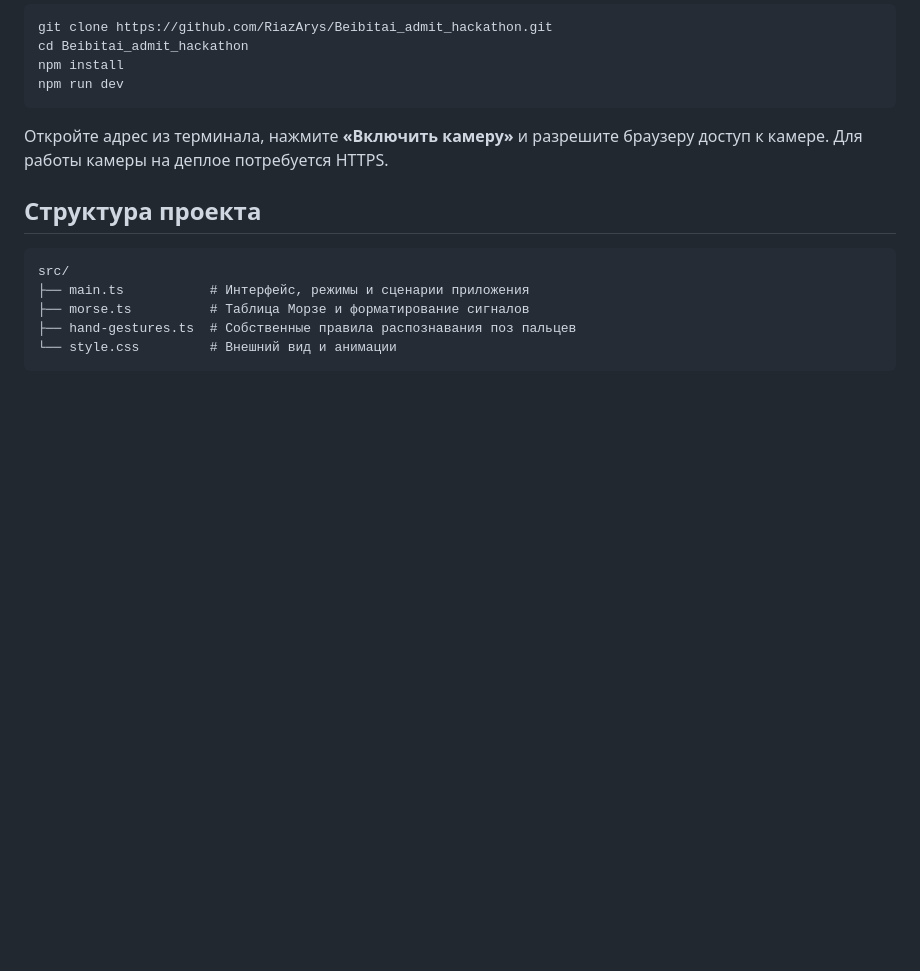
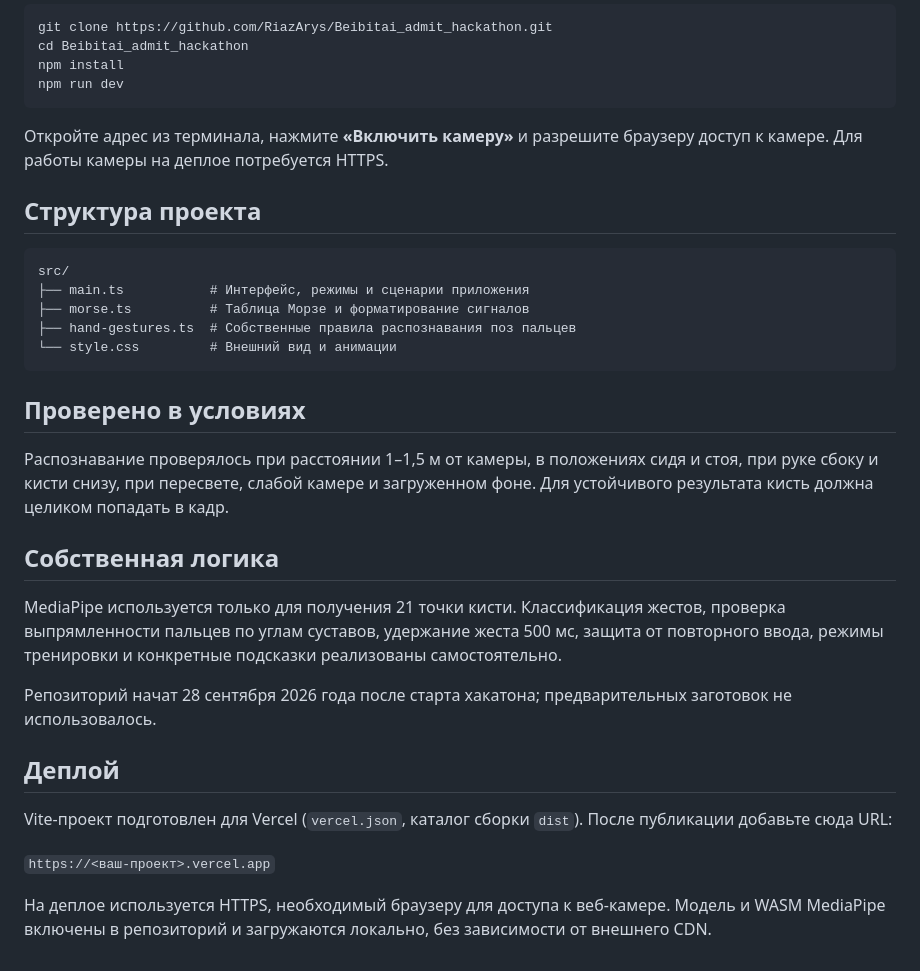
Before and after one commit to RiazArys/Beibitai_admit_hackathon, a Markdown page: README.md, the part around the change. Drawn GitHub-style; blank space fills up the shorter version.

````diff
--- a/README.md
+++ b/README.md
@@ -108,3 +108,21 @@ src/
 ├── hand-gestures.ts  # Собственные правила распознавания поз пальцев
 └── style.css         # Внешний вид и анимации
 ```
+
+## Проверено в условиях
+
+Распознавание проверялось при расстоянии 1–1,5 м от камеры, в положениях сидя и стоя, при руке сбоку и кисти снизу, при пересвете, слабой камере и загруженном фоне. Для устойчивого результата кисть должна целиком попадать в кадр.
+
+## Собственная логика
+
+MediaPipe используется только для получения 21 точки кисти. Классификация жестов, проверка выпрямленности пальцев по углам суставов, удержание жеста 500 мс, защита от повторного ввода, режимы тренировки и конкретные подсказки реализованы самостоятельно.
+
+Репозиторий начат 28 сентября 2026 года после старта хакатона; предварительных заготовок не использовалось.
+
+## Деплой
+
+Vite-проект подготовлен для Vercel (`vercel.json`, каталог сборки `dist`). После публикации добавьте сюда URL:
+
+`https://<ваш-проект>.vercel.app`
+
+На деплое используется HTTPS, необходимый браузеру для доступа к веб-камере. Модель и WASM MediaPipe включены в репозиторий и загружаются локально, без зависимости от внешнего CDN.
````
Also changed, not shown: SUBMISSION.md (added, +23 -0 lines).
